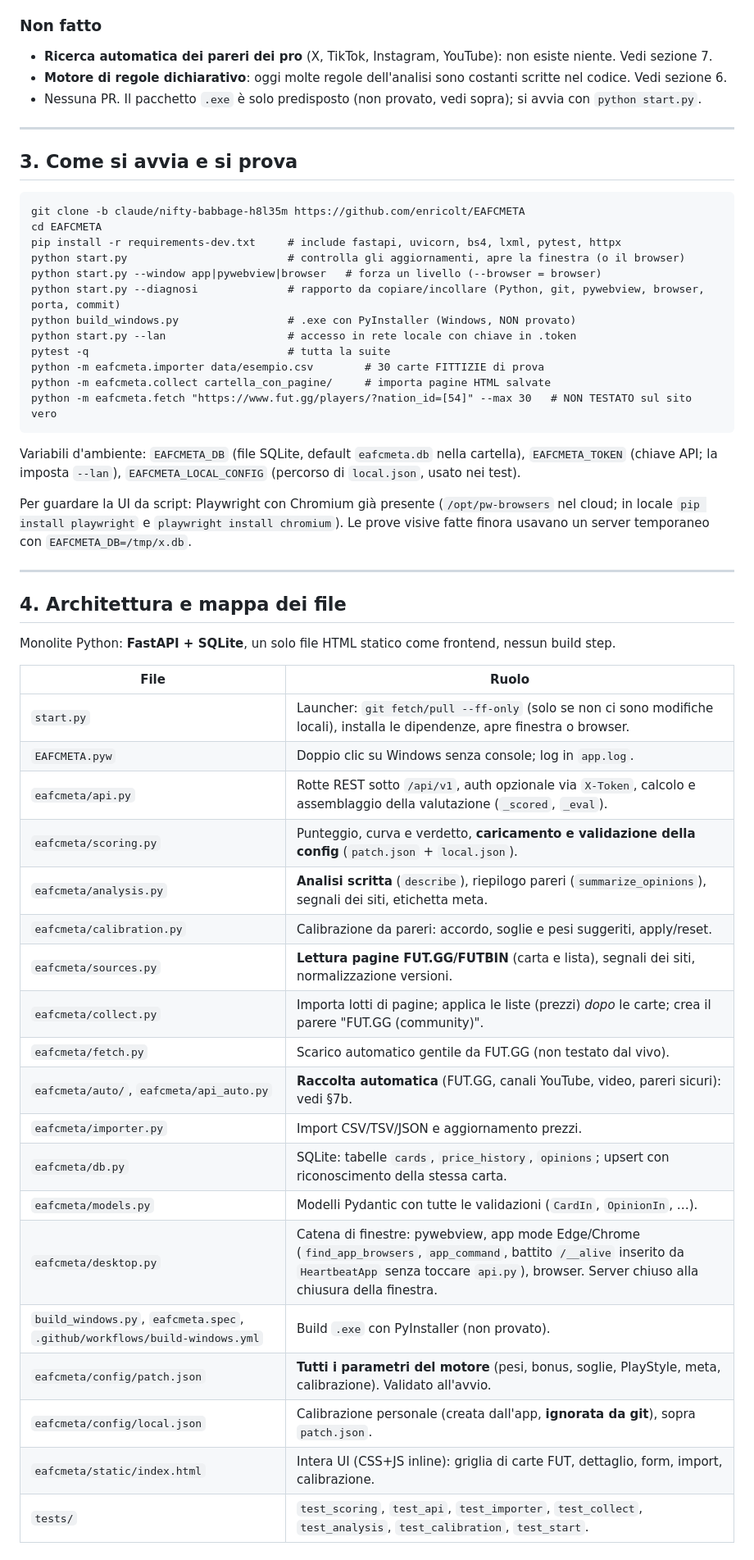
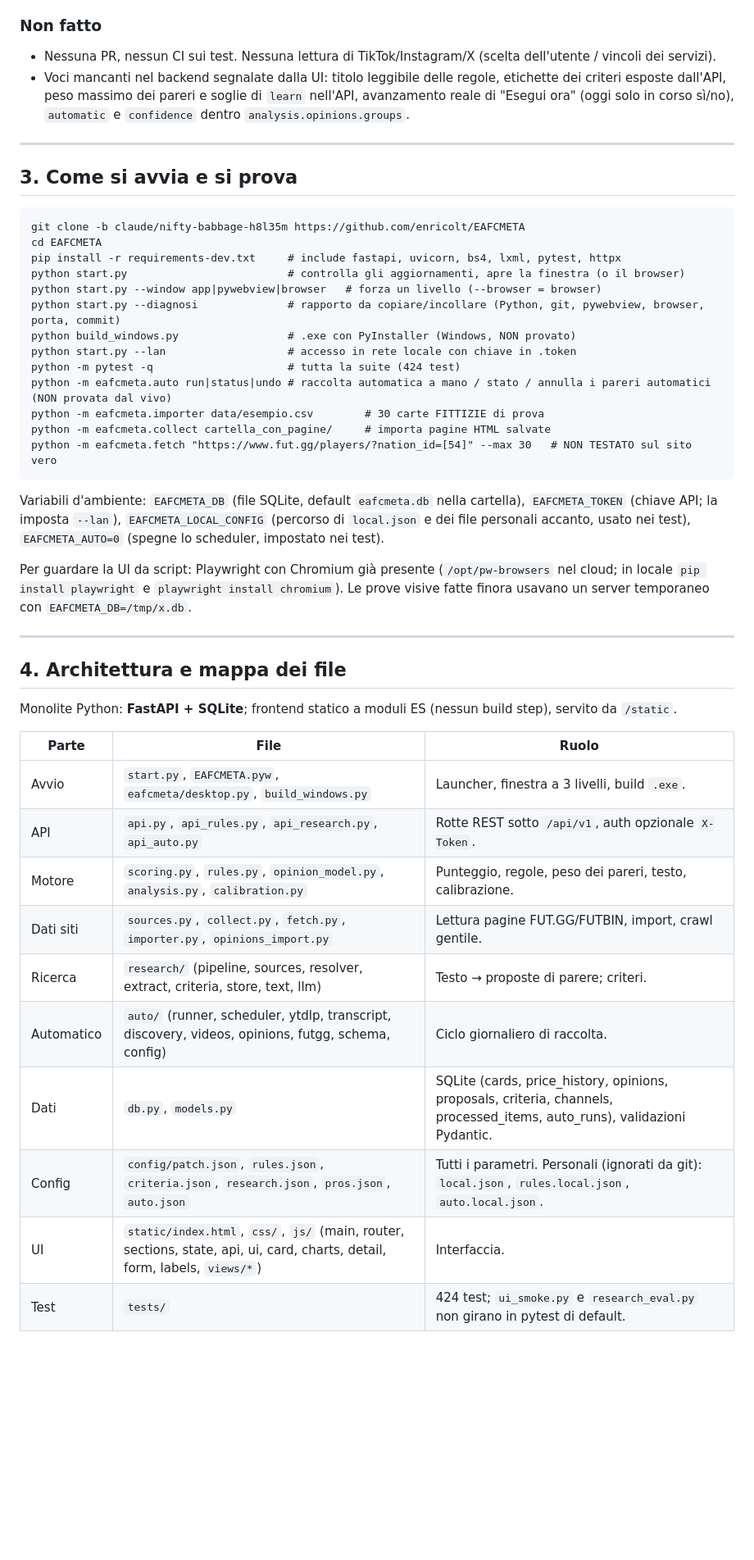
Before and after one commit to enricolt/EAFCMETA, a Markdown page: HANDOFF.md, the part around one of its changes. Shown at 82% size. Drawn GitHub-style; blank space fills up the shorter version.

````diff
--- a/HANDOFF.md
+++ b/HANDOFF.md
@@ -59,8 +57,8 @@ Sono descritti nelle sezioni 6 e 7. Tutto il resto è già funzionante.
 
 ### Non fatto
-- **Ricerca automatica dei pareri dei pro** (X, TikTok, Instagram, YouTube): non esiste niente. Vedi sezione 7.
-- **Motore di regole dichiarativo**: oggi molte regole dell'analisi sono costanti scritte nel codice. Vedi sezione 6.
-- Nessuna PR. Il pacchetto `.exe` è solo predisposto (non provato, vedi sopra); si avvia con `python start.py`.
+- Nessuna PR, nessun CI sui test. Nessuna lettura di TikTok/Instagram/X (scelta dell'utente / vincoli dei servizi).
+- Voci mancanti nel backend segnalate dalla UI: titolo leggibile delle regole, etichette dei criteri esposte dall'API, peso massimo dei pareri
+  e soglie di `learn` nell'API, avanzamento reale di "Esegui ora" (oggi solo in corso sì/no), `automatic` e `confidence` dentro `analysis.opinions.groups`.
 
 ---
 
@@ -75,13 +73,14 @@ python start.py --window app|pywebview|browser   # forza un livello (--browser =
 python start.py --diagnosi              # rapporto da copiare/incollare (Python, git, pywebview, browser, porta, commit)
 python build_windows.py                 # .exe con PyInstaller (Windows, NON provato)
 python start.py --lan                   # accesso in rete locale con chiave in .token
-pytest -q                               # tutta la suite
+python -m pytest -q                     # tutta la suite (424 test)
+python -m eafcmeta.auto run|status|undo # raccolta automatica a mano / stato / annulla i pareri automatici (NON provata dal vivo)
 python -m eafcmeta.importer data/esempio.csv        # 30 carte FITTIZIE di prova
 python -m eafcmeta.collect cartella_con_pagine/     # importa pagine HTML salvate
 python -m eafcmeta.fetch "https://www.fut.gg/players/?nation_id=[54]" --max 30   # NON TESTATO sul sito vero
 ```
 Variabili d'ambiente: `EAFCMETA_DB` (file SQLite, default `eafcmeta.db` nella cartella), `EAFCMETA_TOKEN` (chiave API; la imposta `--lan`),
-`EAFCMETA_LOCAL_CONFIG` (percorso di `local.json`, usato nei test).
+`EAFCMETA_LOCAL_CONFIG` (percorso di `local.json` e dei file personali accanto, usato nei test), `EAFCMETA_AUTO=0` (spegne lo scheduler, impostato nei test).
 
 Per guardare la UI da script: Playwright con Chromium già presente (`/opt/pw-browsers` nel cloud; in locale `pip install playwright`
 e `playwright install chromium`). Le prove visive fatte finora usavano un server temporaneo con `EAFCMETA_DB=/tmp/x.db`.
@@ -90,27 +89,18 @@ e `playwright install chromium`). Le prove visive fatte finora usavano un server
 
 ## 4. Architettura e mappa dei file
 
-Monolite Python: **FastAPI + SQLite**, un solo file HTML statico come frontend, nessun build step.
+Monolite Python: **FastAPI + SQLite**; frontend statico a moduli ES (nessun build step), servito da `/static`.
 
-| File | Ruolo |
-|---|---|
-| `start.py` | Launcher: `git fetch/pull --ff-only` (solo se non ci sono modifiche locali), installa le dipendenze, apre finestra o browser. |
-| `EAFCMETA.pyw` | Doppio clic su Windows senza console; log in `app.log`. |
-| `eafcmeta/api.py` | Rotte REST sotto `/api/v1`, auth opzionale via `X-Token`, calcolo e assemblaggio della valutazione (`_scored`, `_eval`). |
-| `eafcmeta/scoring.py` | Punteggio, curva e verdetto, **caricamento e validazione della config** (`patch.json` + `local.json`). |
-| `eafcmeta/analysis.py` | **Analisi scritta** (`describe`), riepilogo pareri (`summarize_opinions`), segnali dei siti, etichetta meta. |
-| `eafcmeta/calibration.py` | Calibrazione da pareri: accordo, soglie e pesi suggeriti, apply/reset. |
-| `eafcmeta/sources.py` | **Lettura pagine FUT.GG/FUTBIN** (carta e lista), segnali dei siti, normalizzazione versioni. |
-| `eafcmeta/collect.py` | Importa lotti di pagine; applica le liste (prezzi) *dopo* le carte; crea il parere "FUT.GG (community)". |
-| `eafcmeta/fetch.py` | Scarico automatico gentile da FUT.GG (non testato dal vivo). |
-| `eafcmeta/auto/`, `eafcmeta/api_auto.py` | **Raccolta automatica** (FUT.GG, canali YouTube, video, pareri sicuri): vedi §7b. |
-| `eafcmeta/importer.py` | Import CSV/TSV/JSON e aggiornamento prezzi. |
-| `eafcmeta/db.py` | SQLite: tabelle `cards`, `price_history`, `opinions`; upsert con riconoscimento della stessa carta. |
-| `eafcmeta/models.py` | Modelli Pydantic con tutte le validazioni (`CardIn`, `OpinionIn`, …). |
-| `eafcmeta/desktop.py` | Catena di finestre: pywebview, app mode Edge/Chrome (`find_app_browsers`, `app_command`, battito `/__alive` inserito da `HeartbeatApp` senza toccare `api.py`), browser. Server chiuso alla chiusura della finestra. |
-| `build_windows.py`, `eafcmeta.spec`, `.github/workflows/build-windows.yml` | Build `.exe` con PyInstaller (non provato). |
-| `eafcmeta/config/patch.json` | **Tutti i parametri del motore** (pesi, bonus, soglie, PlayStyle, meta, calibrazione). Validato all'avvio. |
-| `eafcmeta/config/local.json` | Calibrazione personale (creata dall'app, **ignorata da git**), sopra `patch.json`. |
-| `eafcmeta/static/index.html` | Intera UI (CSS+JS inline): griglia di carte FUT, dettaglio, form, import, calibrazione. |
-| `tests/` | `test_scoring`, `test_api`, `test_importer`, `test_collect`, `test_analysis`, `test_calibration`, `test_start`. |
+| Parte | File | Ruolo |
+|---|---|---|
+| Avvio | `start.py`, `EAFCMETA.pyw`, `eafcmeta/desktop.py`, `build_windows.py` | Launcher, finestra a 3 livelli, build `.exe`. |
+| API | `api.py`, `api_rules.py`, `api_research.py`, `api_auto.py` | Rotte REST sotto `/api/v1`, auth opzionale `X-Token`. |
+| Motore | `scoring.py`, `rules.py`, `opinion_model.py`, `analysis.py`, `calibration.py` | Punteggio, regole, peso dei pareri, testo, calibrazione. |
+| Dati siti | `sources.py`, `collect.py`, `fetch.py`, `importer.py`, `opinions_import.py` | Lettura pagine FUT.GG/FUTBIN, import, crawl gentile. |
+| Ricerca | `research/` (pipeline, sources, resolver, extract, criteria, store, text, llm) | Testo → proposte di parere; criteri. |
+| Automatico | `auto/` (runner, scheduler, ytdlp, transcript, discovery, videos, opinions, futgg, schema, config) | Ciclo giornaliero di raccolta. |
+| Dati | `db.py`, `models.py` | SQLite (cards, price_history, opinions, proposals, criteria, channels, processed_items, auto_runs), validazioni Pydantic. |
+| Config | `config/patch.json`, `rules.json`, `criteria.json`, `research.json`, `pros.json`, `auto.json` | Tutti i parametri. Personali (ignorati da git): `local.json`, `rules.local.json`, `auto.local.json`. |
+| UI | `static/index.html`, `css/`, `js/` (main, router, sections, state, api, ui, card, charts, detail, form, labels, `views/*`) | Interfaccia. |
+| Test | `tests/` | 424 test; `ui_smoke.py` e `research_eval.py` non girano in pytest di default. |
 
````
Also changed, not shown: other parts of HANDOFF.md (+78 -145 lines).
